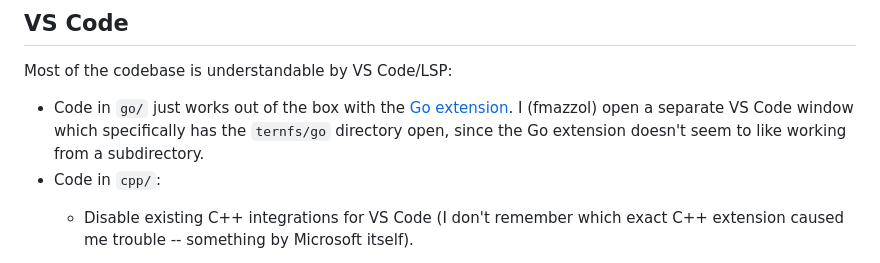
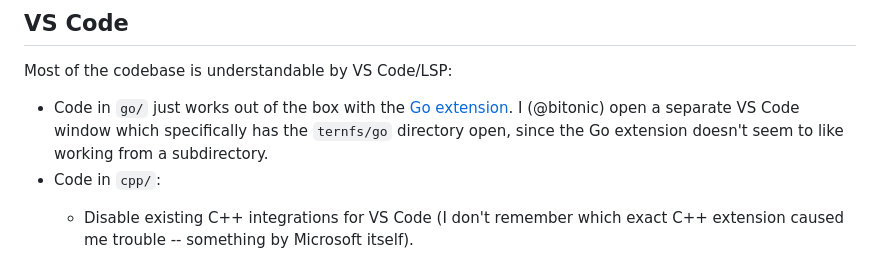
Before and after one commit to yonasBSD/ternfs, a Markdown page: README.md, the part around the change. GitHub-like rendering.

Commit message:
Use public-facing username

```diff
--- a/README.md
+++ b/README.md
@@ -192,7 +192,7 @@ TODO add migrator, gc, and so on to the above.
 
 Most of the codebase is understandable by VS Code/LSP:
 
-* Code in `go/` just works out of the box with the [Go extension](https://code.visualstudio.com/docs/languages/go). I (fmazzol) open a separate VS Code window which specifically has the `ternfs/go` directory open, since the Go extension doesn't seem to like working from a subdirectory.
+* Code in `go/` just works out of the box with the [Go extension](https://code.visualstudio.com/docs/languages/go). I (@bitonic) open a separate VS Code window which specifically has the `ternfs/go` directory open, since the Go extension doesn't seem to like working from a subdirectory.
 * Code in `cpp/`:
     - Disable existing C++ integrations for VS Code (I don't remember which exact C++ extension caused me trouble -- something by Microsoft itself).
     - Install the [clangd extension](https://marketplace.visualstudio.com/items?itemName=llvm-vs-code-extensions.vscode-clangd).
```
